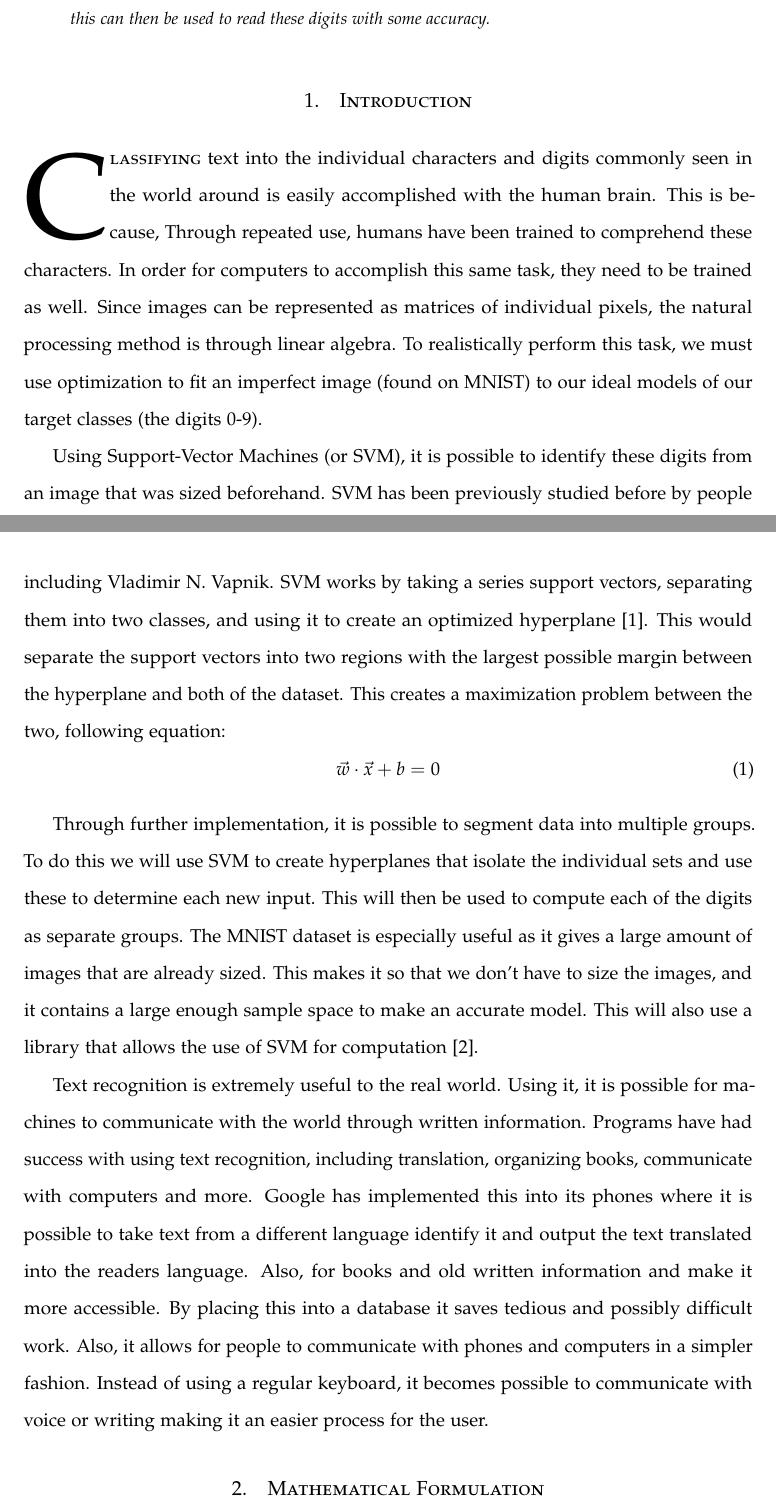
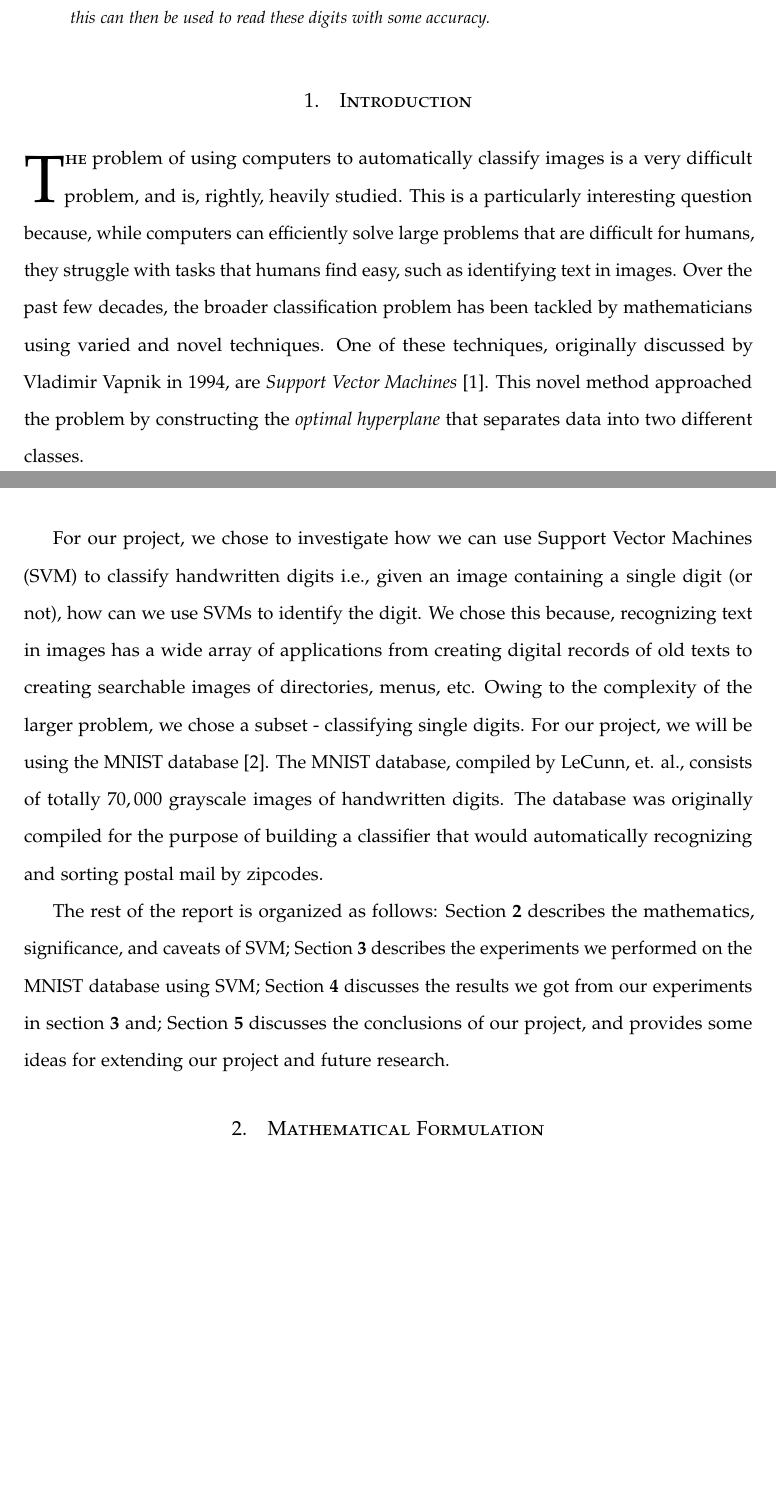
Before and after one commit to AparaV/image-to-text-translator, a LaTeX paper (report/report.tex, which reads report/sections/introduction.tex): two parts of pages 1 and 2 of 17 before the commit and two parts of pages 1 and 2 of 16 after it, joined at a grey line, cut so that both start at the same text, the shorter picture padded with empty space. Compiled offline with pdfLaTeX.

Commit message:
Edit introduction

```diff
--- a/report/sections/introduction.tex
+++ b/report/sections/introduction.tex
@@ -1,13 +1,9 @@
 %=====================
 %  INTRODUCTION
 %=====================
-\lettrine[nindent=0em,lines=3]{C}{lassifying} text into the individual characters and digits commonly seen in the world around is easily accomplished with the human brain. This is because, Through repeated use, humans have been trained to comprehend these characters. In order for computers to accomplish this same task, they need to be trained as well. Since images can be represented as matrices of individual pixels, the natural processing method is through linear algebra. To realistically perform this task, we must use optimization to fit an imperfect image (found on MNIST) to our ideal models of our target classes (the digits 0-9).
 
-Using Support-Vector Machines (or SVM), it is possible to identify these digits from an image that was sized beforehand. SVM has been previously studied before by people including Vladimir N. Vapnik. SVM works by taking a series support vectors, separating them into two classes, and using it to create an optimized hyperplane \cite{statistical-learning}. This would separate the support vectors into two regions with the largest possible margin between the hyperplane and both of the dataset. This creates a maximization problem between the two, following equation:
-\begin{equation}
-  \vec{w} \cdot \vec{x}+b=0
-\end{equation}
+\lettrine[nindent=0em,lines=2]{T}{he} problem of using computers to automatically classify images is a very difficult problem, and is, rightly, heavily studied. This is a particularly interesting question because, while computers can efficiently solve large problems that are difficult for humans, they struggle with tasks that humans find easy, such as identifying text in images. Over the past few decades, the broader classification problem has been tackled by mathematicians using varied and novel techniques. One of these techniques, originally discussed by Vladimir Vapnik in $1994$, are \textit{Support Vector Machines}\cite{statistical-learning}. This novel method approached the problem by constructing the \textit{optimal hyperplane} that separates data into two different classes.
 
-Through further implementation, it is possible to segment data into multiple groups. To do this we will use SVM to create hyperplanes that isolate the individual sets and use these to determine each new input. This will then be used to compute each of the digits as separate groups.  The MNIST dataset is especially useful as it gives a large amount of images that are already sized. This makes it so that we don't have to size the images, and it contains a large enough sample space to make an accurate model. This will also use a library that allows the use of SVM for computation \cite{scikit-learn}.
+For our project, we chose to investigate how we can use Support Vector Machines (SVM) to classify handwritten digits i.e., given an image containing a single digit (or not), how can we use SVMs to identify the digit. We chose this because, recognizing text in images has a wide array of applications from creating digital records of old texts to creating searchable images of directories, menus, etc. Owing to the complexity of the larger problem, we chose a subset - classifying single digits. For our project, we will be using the MNIST database\cite{mnist}. The MNIST database, compiled by LeCunn, et. al., consists of totally $70,000$ grayscale images of handwritten digits. The database was originally compiled for the purpose of building a classifier that would automatically recognizing and sorting postal mail by zipcodes.
 
-Text recognition is extremely useful to the real world. Using it, it is possible for machines to communicate with the world through written information. Programs have had success with using text recognition, including translation, organizing books, communicate with computers and more. Google has implemented this into its phones where it is possible to take text from a different language identify it and output the text translated into the readers language. Also, for books and old written information and make it more accessible. By placing this into a database it saves tedious and possibly difficult work. Also, it allows for people to communicate with phones and computers in a simpler fashion. Instead of using a regular keyboard, it becomes possible to communicate with voice or writing making it an easier process for the user.
+The rest of the report is organized as follows: Section \textbf{\ref{section:math}} describes the mathematics, significance, and caveats of SVM; Section \textbf{\ref{section:experiments}} describes the experiments we performed on the MNIST database using SVM; Section \textbf{\ref{section:results}} discusses the results we got from our experiments in section \textbf{\ref{section:experiments}} and; Section \textbf{\ref{section:conclusion}} discusses the conclusions of our project, and provides some ideas for extending our project and future research.
```
